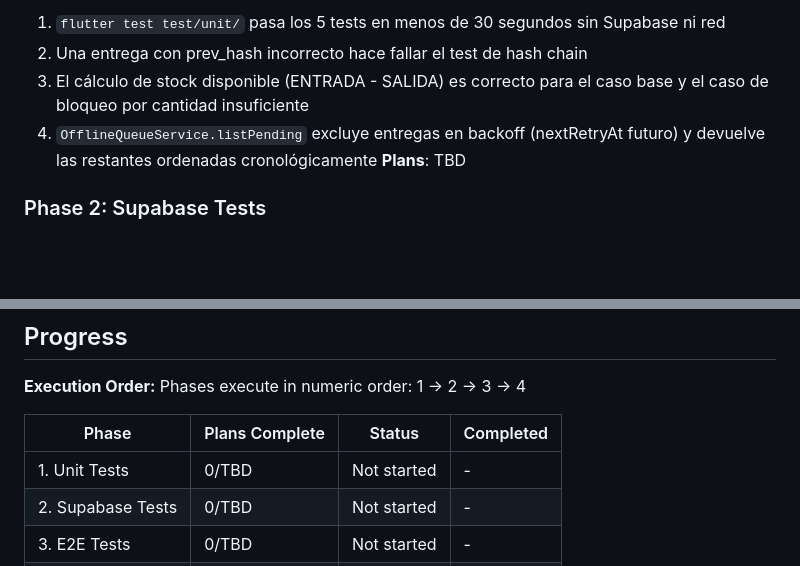
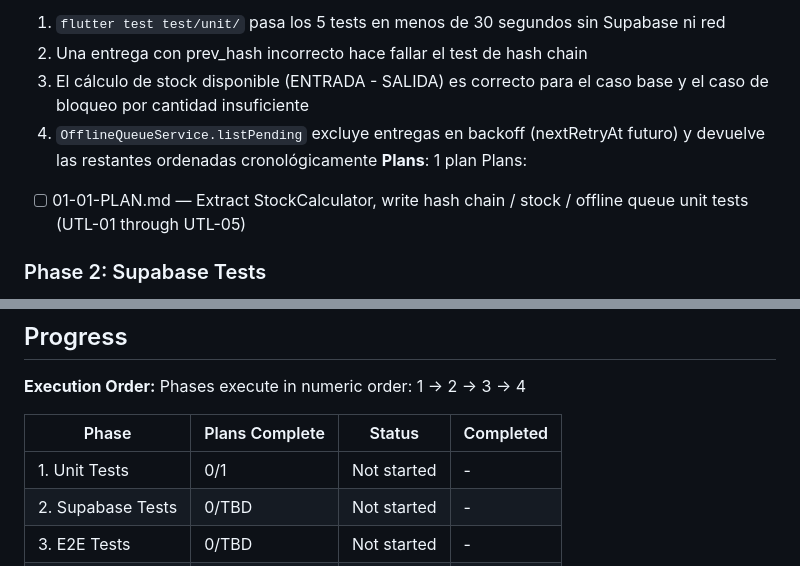
Before and after one commit to cvidala/sistema-epp-flutter, a Markdown page: .planning/ROADMAP.md, 2 parts joined by grey strips. Drawn GitHub-style; blank space fills up the shorter version.

Commit message:
docs(01-unit-tests): create phase 1 unit test plan
Covers UTL-01 through UTL-05: hash chain integrity, StockCalculator
extraction, and Hive-backed listPending tests.

Co-Authored-By: Claude Sonnet 4.6 <noreply@anthropic.com>

```diff
--- a/.planning/ROADMAP.md
+++ b/.planning/ROADMAP.md
@@ -28,7 +28,9 @@ Decimal phases appear between their surrounding integers in numeric order.
   2. Una entrega con prev_hash incorrecto hace fallar el test de hash chain
   3. El cálculo de stock disponible (ENTRADA - SALIDA) es correcto para el caso base y el caso de bloqueo por cantidad insuficiente
   4. `OfflineQueueService.listPending` excluye entregas en backoff (nextRetryAt futuro) y devuelve las restantes ordenadas cronológicamente
-**Plans**: TBD
+**Plans**: 1 plan
+Plans:
+- [ ] 01-01-PLAN.md — Extract StockCalculator, write hash chain / stock / offline queue unit tests (UTL-01 through UTL-05)
 
 ### Phase 2: Supabase Tests
 **Goal**: RLS por rol, triggers de inmutabilidad/audit y RPCs críticas están verificados contra la base de datos real de Supabase, detectando cualquier cambio de seguridad o comportamiento
@@ -73,7 +75,7 @@ Phases execute in numeric order: 1 → 2 → 3 → 4
 
 | Phase | Plans Complete | Status | Completed |
 |-------|----------------|--------|-----------|
-| 1. Unit Tests | 0/TBD | Not started | - |
+| 1. Unit Tests | 0/1 | Not started | - |
 | 2. Supabase Tests | 0/TBD | Not started | - |
 | 3. E2E Tests | 0/TBD | Not started | - |
 | 4. CI/CD Pipeline | 0/TBD | Not started | - |
```
Also changed, not shown: 1 other file.
